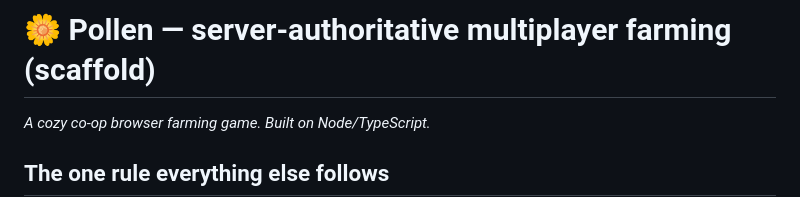
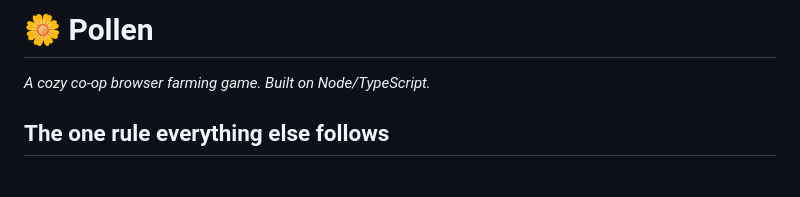
Before and after one commit to PlayPollen/pollen, a Markdown page: README.md, the part around the change. Drawn GitHub-style; blank space fills up the shorter version.

```diff
--- a/README.md
+++ b/README.md
@@ -1,4 +1,4 @@
-# 🌼 Pollen — server-authoritative multiplayer farming (scaffold)
+# 🌼 Pollen
 
 *A cozy co-op browser farming game. Built on Node/TypeScript.*
 
```
